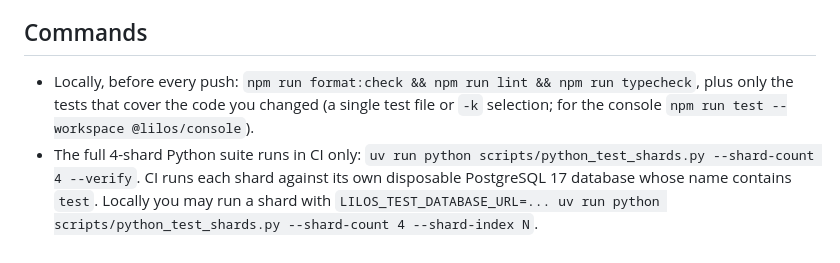
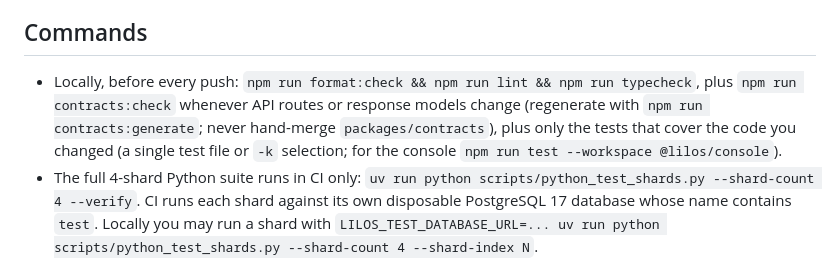
Before and after one commit to LilosG/lilos-platform, a Markdown page: CLAUDE.md, the part around the change. Drawn GitHub-style.

Commit message:
docs: run contracts:check when API routes or response models change
Co-Authored-By: Claude Sonnet 5.5 <noreply@anthropic.com>

```diff
--- a/CLAUDE.md
+++ b/CLAUDE.md
@@ -19,7 +19,7 @@ LILOs is Lilos Growth's operating platform: one multi-tenant product for running
 8. Tenant isolation, idempotency and audit logging on every write.
 
 ## Commands
-- Locally, before every push: `npm run format:check && npm run lint && npm run typecheck`, plus only the tests that cover the code you changed (a single test file or `-k` selection; for the console `npm run test --workspace @lilos/console`).
+- Locally, before every push: `npm run format:check && npm run lint && npm run typecheck`, plus `npm run contracts:check` whenever API routes or response models change (regenerate with `npm run contracts:generate`; never hand-merge `packages/contracts`), plus only the tests that cover the code you changed (a single test file or `-k` selection; for the console `npm run test --workspace @lilos/console`).
 - The full 4-shard Python suite runs in CI only: `uv run python scripts/python_test_shards.py --shard-count 4 --verify`. CI runs each shard against its own disposable PostgreSQL 17 database whose name contains `test`. Locally you may run a shard with `LILOS_TEST_DATABASE_URL=... uv run python scripts/python_test_shards.py --shard-count 4 --shard-index N`.
 - `npm run test:web && npm run build` when web or console code changes.
 - `uv run alembic upgrade head && uv run alembic check` on a disposable DB when models/migrations change.
```
